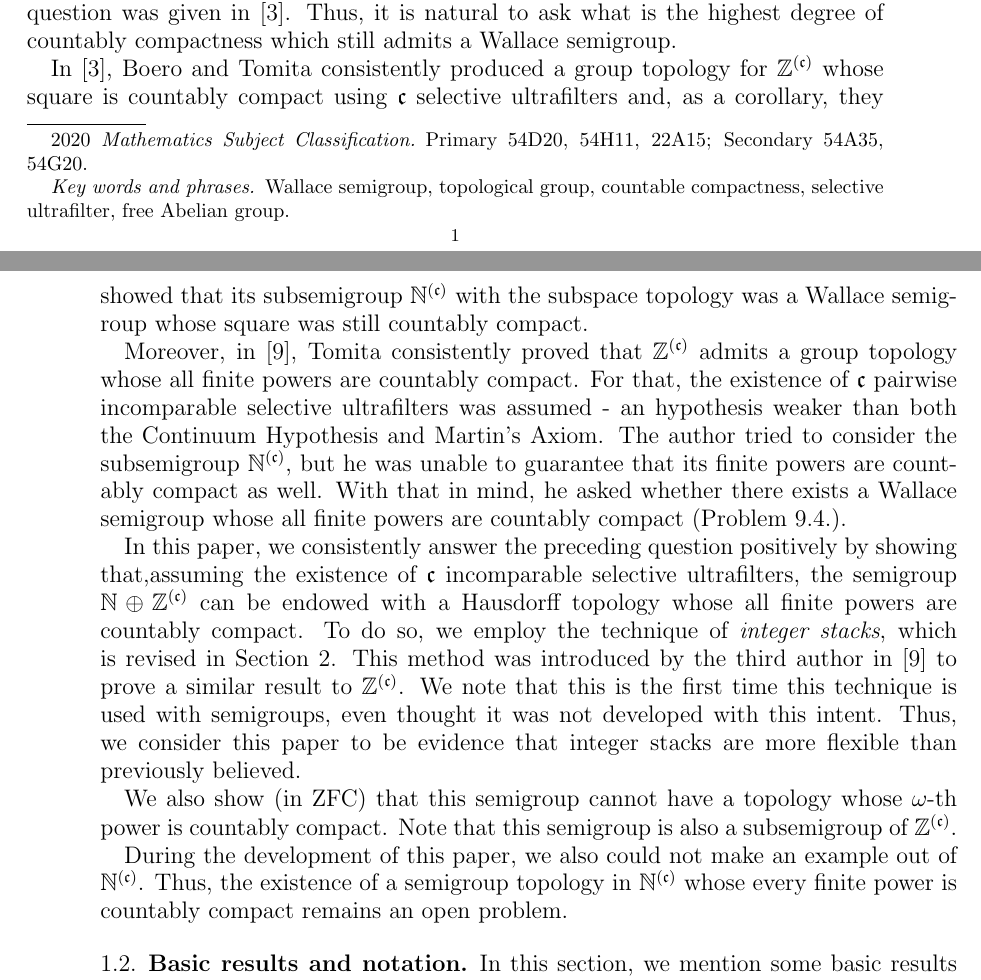
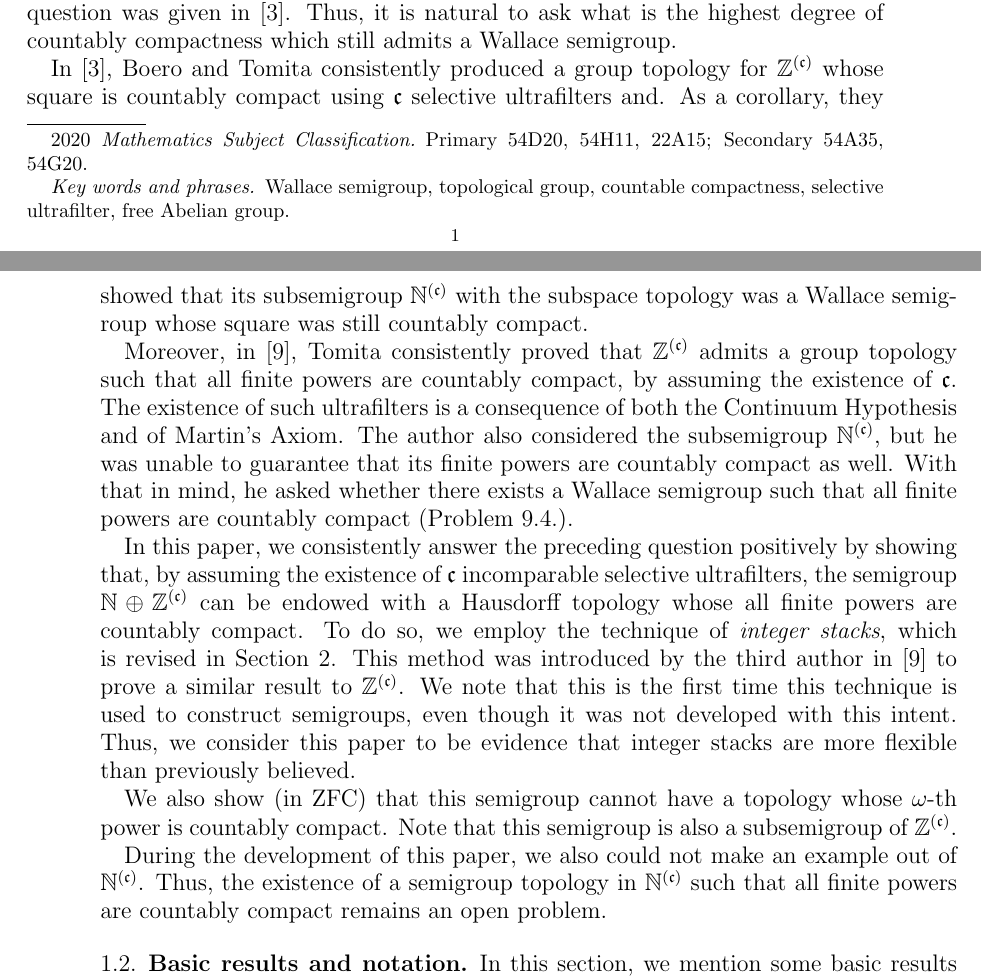
Before and after one commit to vo-rodrigues/wallaceSemigroup, a LaTeX paper (main.tex, which reads sections/introduction/introduction.tex): two parts of pages 1 and 2 of 12, joined at a grey line, cut so that both start at the same text. Compiled offline with pdfLaTeX.

Commit message:
Some minor fixes in the introduction.

```diff
--- a/sections/introduction/introduction.tex
+++ b/sections/introduction/introduction.tex
@@ -13,12 +13,22 @@ The first question was answered positively in \cite{tomita1996wallace}, in ZFC.
 A consistent counter-example for the second question was given in \cite{boero2011group}.
 Thus, it is natural to ask what is the highest degree of countably compactness which still admits a Wallace semigroup.
 
-In \cite{boero2011group}, Boero and Tomita consistently produced a group topology for $\mathbb Z^{(\mathfrak c)}$ whose square is countably compact using $\mathfrak c $ selective ultrafilters and, as a corollary, they showed that its subsemigroup $\mathbb N^{(\mathfrak c)}$ with the subspace topology was a Wallace semigroup whose square was still countably compact.
+In \cite{boero2011group}, Boero and Tomita consistently produced a group topology for $\mathbb Z^{(\mathfrak c)}$ whose square is countably compact using $\mathfrak c $ selective ultrafilters and.
+As a corollary, they showed that its subsemigroup $\mathbb N^{(\mathfrak c)}$ with the subspace topology was a Wallace semigroup whose square was still countably compact.
 
-Moreover, in \cite{tomita2015group}, Tomita consistently proved that $\mathbb Z^{(\mathfrak c)}$ admits a group topology whose all finite powers are countably compact. For that, the existence of $\mathfrak{c}$ pairwise incomparable selective ultrafilters was assumed - an hypothesis weaker than both the Continuum Hypothesis and Martin's Axiom. The author tried to consider the subsemigroup $\mathbb N^{(\mathfrak c)}$, but he was unable to guarantee that its finite powers are countably compact as well. With that in mind, he asked whether there exists a Wallace semigroup whose all finite powers are countably compact (Problem 9.4.).
+Moreover, in \cite{tomita2015group}, Tomita consistently proved that $\mathbb Z^{(\mathfrak c)}$ admits a group topology such that all finite powers are countably compact, by assuming the existence of $\mathfrak{c}$.
+The existence of such ultrafilters is a consequence of both the Continuum Hypothesis and of Martin's Axiom.
+The author also considered the subsemigroup $\mathbb N^{(\mathfrak c)}$, but he was unable to guarantee that its finite powers are countably compact as well.
+With that in mind, he asked whether there exists a Wallace semigroup such that all finite powers are countably compact (Problem 9.4.).
 
-In this paper, we consistently answer the preceding question positively by showing that,assuming the existence of $\mathfrak c$ incomparable selective ultrafilters, the semigroup $\mathbb N\oplus \mathbb Z^{(\mathfrak c)}$ can be endowed with a Hausdorff topology whose all finite powers are countably compact. To do so, we employ the technique of \textit{integer stacks}, which is revised in Section 2. This method was introduced by the third author in \cite{tomita2015group} to prove a similar result to $\mathbb Z^{(\mathfrak c)}$. We note that this is the first time this technique is used with semigroups, even thought it was not developed with this intent. Thus, we consider this paper to be evidence that integer stacks are more flexible than previously believed.
+In this paper, we consistently answer the preceding question positively by showing that, by assuming the existence of $\mathfrak c$ incomparable selective ultrafilters, the semigroup $\mathbb N\oplus \mathbb Z^{(\mathfrak c)}$ can be endowed with a Hausdorff topology whose all finite powers are countably compact.
+To do so, we employ the technique of \textit{integer stacks}, which is revised in Section 2.
+This method was introduced by the third author in \cite{tomita2015group} to prove a similar result to $\mathbb Z^{(\mathfrak c)}$.
+We note that this is the first time this technique is used to construct semigroups, even though it was not developed with this intent.
+Thus, we consider this paper to be evidence that integer stacks are more flexible than previously believed.
 
-We also show (in ZFC) that this semigroup cannot have a topology whose $\omega$-th power is countably compact. Note that this semigroup is also a subsemigroup of $\mathbb Z^{(\mathfrak c)}$.
+We also show (in ZFC) that this semigroup cannot have a topology whose $\omega$-th power is countably compact.
+Note that this semigroup is also a subsemigroup of $\mathbb Z^{(\mathfrak c)}$.
 
-During the development of this paper, we also could not make an example out of $\mathbb N^{(\mathfrak c)}$. Thus, the existence of a semigroup topology in $\mathbb N^{(\mathfrak c)}$ whose every finite power is countably compact remains an open problem.
+During the development of this paper, we also could not make an example out of $\mathbb N^{(\mathfrak c)}$.
+Thus, the existence of a semigroup topology in $\mathbb N^{(\mathfrak c)}$ such that all finite powers are countably compact remains an open problem.
```
